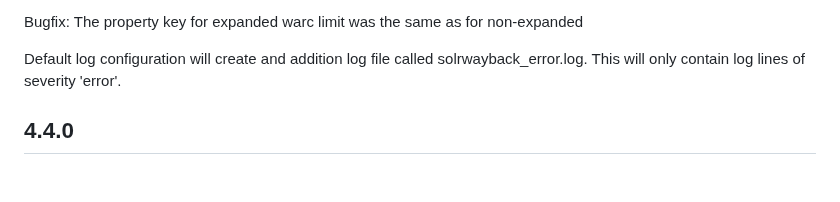
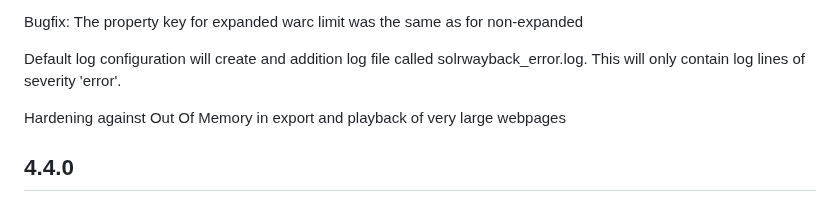
Before and after one commit to netarchivesuite/solrwayback, a Markdown page: CHANGES.md, the part around the change. GitHub-like rendering; blank space fills up the shorter version.

Commit message:
Update changelog to reflect OOM hardening

```diff
--- a/CHANGES.md
+++ b/CHANGES.md
@@ -18,6 +18,8 @@ search.pagination=20
 Bugfix: The property key for expanded warc limit was the same as for non-expanded
 
 Default log configuration will create and addition log file called solrwayback_error.log. This will only contain log lines of severity 'error'.
+
+Hardening against Out Of Memory in export and playback of very large webpages
 
 4.4.0
 -----
```
